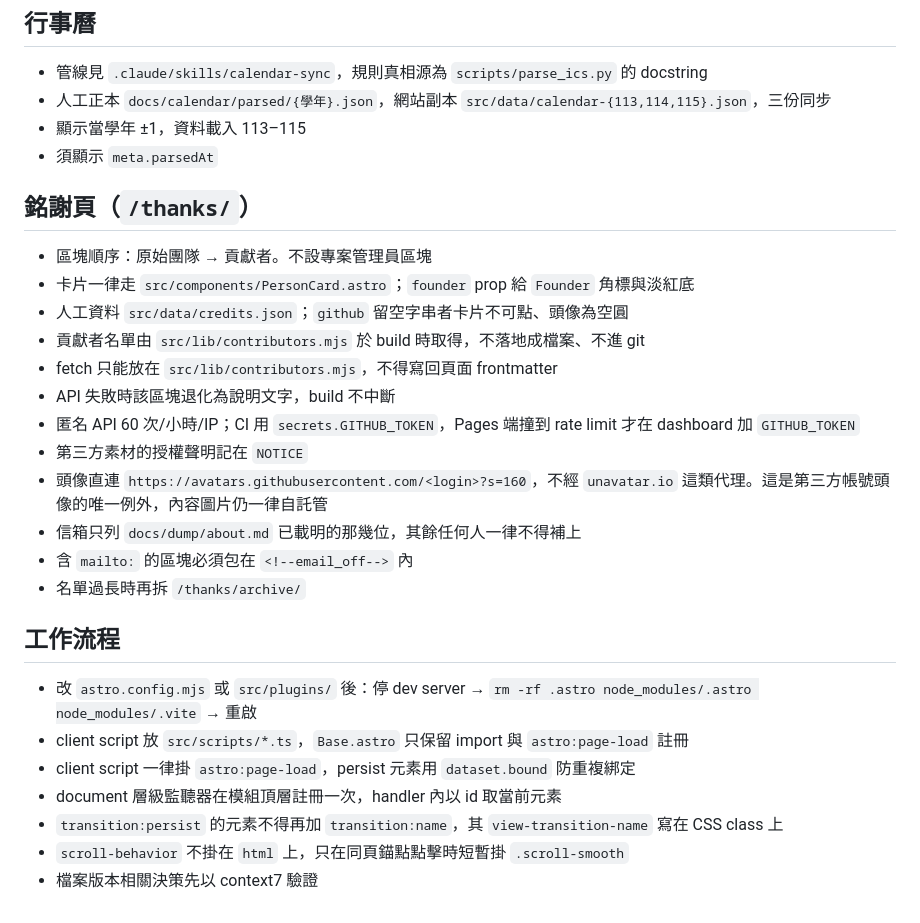
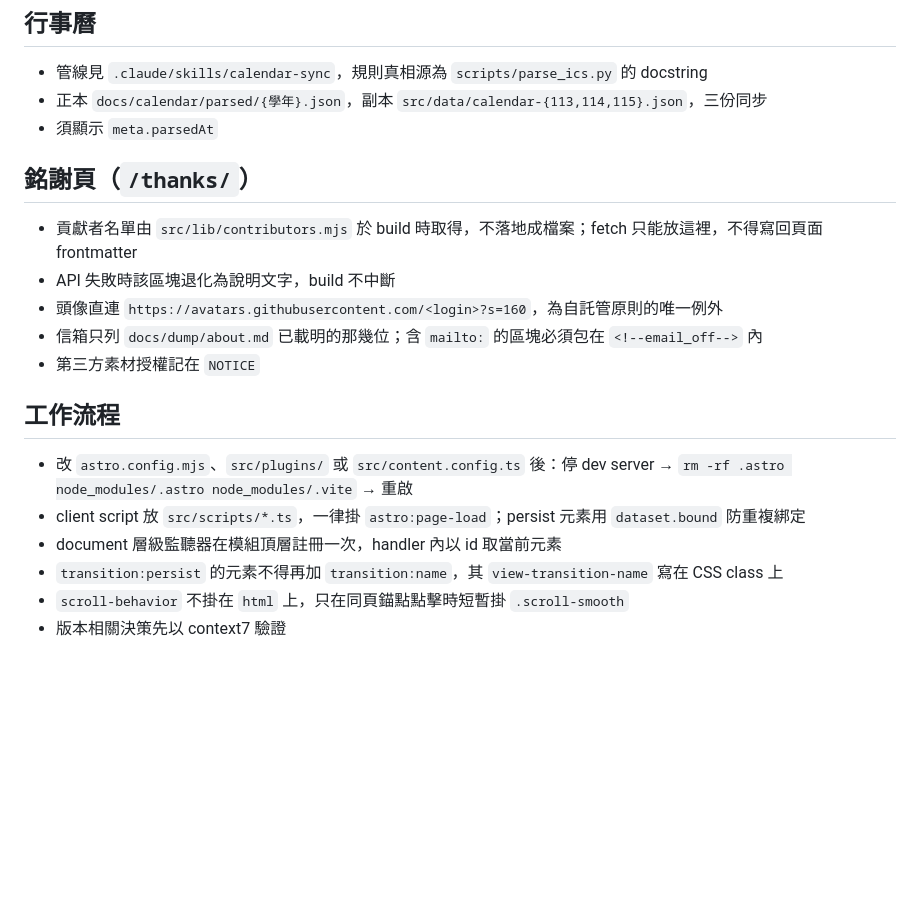
Before and after one commit to NTUST-OpenSource/freshman, a Markdown page: AGENTS.md, the part around one of its changes. Rendered like a GitHub page; blank space fills up the shorter version.

```diff
--- a/AGENTS.md
+++ b/AGENTS.md
@@ -67,31 +45,22 @@
 ## 行事曆
 
 - 管線見 `.claude/skills/calendar-sync`，規則真相源為 `scripts/parse_ics.py` 的 docstring
-- 人工正本 `docs/calendar/parsed/{學年}.json`，網站副本 `src/data/calendar-{113,114,115}.json`，三份同步
-- 顯示當學年 ±1，資料載入 113–115
+- 正本 `docs/calendar/parsed/{學年}.json`，副本 `src/data/calendar-{113,114,115}.json`，三份同步
 - 須顯示 `meta.parsedAt`
 
 ## 銘謝頁（`/thanks/`）
 
-- 區塊順序：原始團隊 → 貢獻者。不設專案管理員區塊
-- 卡片一律走 `src/components/PersonCard.astro`；`founder` prop 給 `Founder` 角標與淡紅底
-- 人工資料 `src/data/credits.json`；`github` 留空字串者卡片不可點、頭像為空圓
-- 貢獻者名單由 `src/lib/contributors.mjs` 於 build 時取得，不落地成檔案、不進 git
-- fetch 只能放在 `src/lib/contributors.mjs`，不得寫回頁面 frontmatter
+- 貢獻者名單由 `src/lib/contributors.mjs` 於 build 時取得，不落地成檔案；fetch 只能放這裡，不得寫回頁面 frontmatter
 - API 失敗時該區塊退化為說明文字，build 不中斷
-- 匿名 API 60 次/小時/IP；CI 用 `secrets.GITHUB_TOKEN`，Pages 端撞到 rate limit 才在 dashboard 加 `GITHUB_TOKEN`
-- 第三方素材的授權聲明記在 `NOTICE`
-- 頭像直連 `https://avatars.githubusercontent.com/<login>?s=160`，不經 `unavatar.io` 這類代理。這是第三方帳號頭像的唯一例外，內容圖片仍一律自託管
-- 信箱只列 `docs/dump/about.md` 已載明的那幾位，其餘任何人一律不得補上
-- 含 `mailto:` 的區塊必須包在 `<!--email_off-->` 內
-- 名單過長時再拆 `/thanks/archive/`
+- 頭像直連 `https://avatars.githubusercontent.com/<login>?s=160`，為自託管原則的唯一例外
+- 信箱只列 `docs/dump/about.md` 已載明的那幾位；含 `mailto:` 的區塊必須包在 `<!--email_off-->` 內
+- 第三方素材授權記在 `NOTICE`
 
 ## 工作流程
 
-- 改 `astro.config.mjs` 或 `src/plugins/` 後：停 dev server → `rm -rf .astro node_modules/.astro node_modules/.vite` → 重啟
-- client script 放 `src/scripts/*.ts`，`Base.astro` 只保留 import 與 `astro:page-load` 註冊
-- client script 一律掛 `astro:page-load`，persist 元素用 `dataset.bound` 防重複綁定
+- 改 `astro.config.mjs`、`src/plugins/` 或 `src/content.config.ts` 後：停 dev server → `rm -rf .astro node_modules/.astro node_modules/.vite` → 重啟
+- client script 放 `src/scripts/*.ts`，一律掛 `astro:page-load`；persist 元素用 `dataset.bound` 防重複綁定
 - document 層級監聽器在模組頂層註冊一次，handler 內以 id 取當前元素
 - `transition:persist` 的元素不得再加 `transition:name`，其 `view-transition-name` 寫在 CSS class 上
 - `scroll-behavior` 不掛在 `html` 上，只在同頁錨點點擊時短暫掛 `.scroll-smooth`
-- 檔案版本相關決策先以 context7 驗證
+- 版本相關決策先以 context7 驗證
```
Also changed, not shown: other parts of AGENTS.md (+22 -44 lines).
